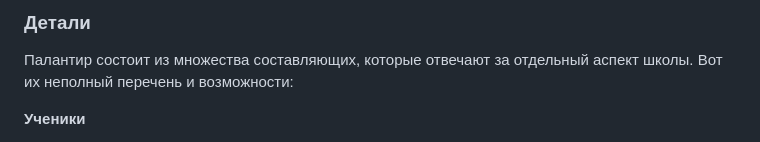
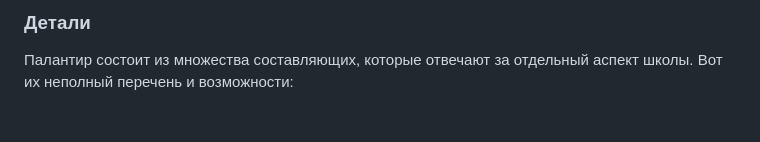
Before and after one commit to Brukvo/Palantir, a Markdown page: README.md, the part around the change printed below. Rendered like a GitHub page; blank space fills up the shorter version.

```diff
--- a/README.md
+++ b/README.md
@@ -10,6 +10,4 @@
 ### Детали
 Палантир состоит из множества составляющих, которые отвечают за отдельный аспект школы. Вот их неполный перечень и возможности:
 
-**Ученики**
-
 <details>
```
Also changed, not shown: other parts of README.md (+1 -1 lines).
